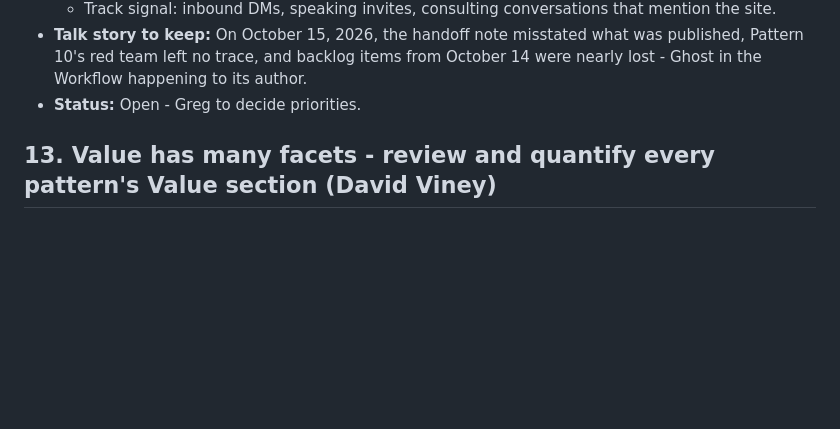
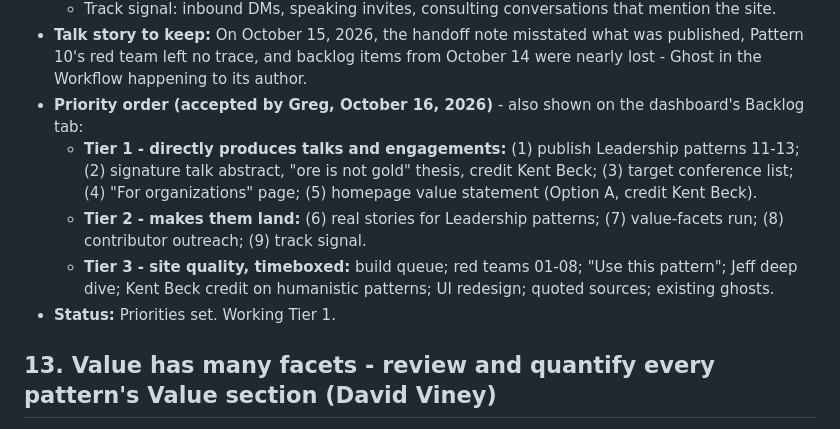
Before and after one commit to level5consulting/ai-success-patterns, a Markdown page: BACKLOG.md, the part around the change. Rendered like a GitHub page; blank space fills up the shorter version.

Commit message:
Backlog: record accepted priority order
Co-Authored-By: Claude Opus 5.5 <noreply@anthropic.com>
Claude-Session: https://claude.ai/code/session_016XtPAopoX6TFqmUaCGPrXf

```diff
--- a/BACKLOG.md
+++ b/BACKLOG.md
@@ -170,7 +170,11 @@ Lower-priority site work, kept here so nothing is lost between sessions. Each it
   - Pair each Leadership pattern with a real, anonymized Planview or JCI story.
   - Track signal: inbound DMs, speaking invites, consulting conversations that mention the site.
 - **Talk story to keep:** On October 15, 2026, the handoff note misstated what was published, Pattern 10's red team left no trace, and backlog items from October 14 were nearly lost - Ghost in the Workflow happening to its author.
-- **Status:** Open - Greg to decide priorities.
+- **Priority order (accepted by Greg, October 16, 2026)** - also shown on the dashboard's Backlog tab:
+  - **Tier 1 - directly produces talks and engagements:** (1) publish Leadership patterns 11-13; (2) signature talk abstract, "ore is not gold" thesis, credit Kent Beck; (3) target conference list; (4) "For organizations" page; (5) homepage value statement (Option A, credit Kent Beck).
+  - **Tier 2 - makes them land:** (6) real stories for Leadership patterns; (7) value-facets run; (8) contributor outreach; (9) track signal.
+  - **Tier 3 - site quality, timeboxed:** build queue; red teams 01-08; "Use this pattern"; Jeff deep dive; Kent Beck credit on humanistic patterns; UI redesign; quoted sources; existing ghosts.
+- **Status:** Priorities set. Working Tier 1.
 
 ## 13. Value has many facets - review and quantify every pattern's Value section (David Viney)
 
```
